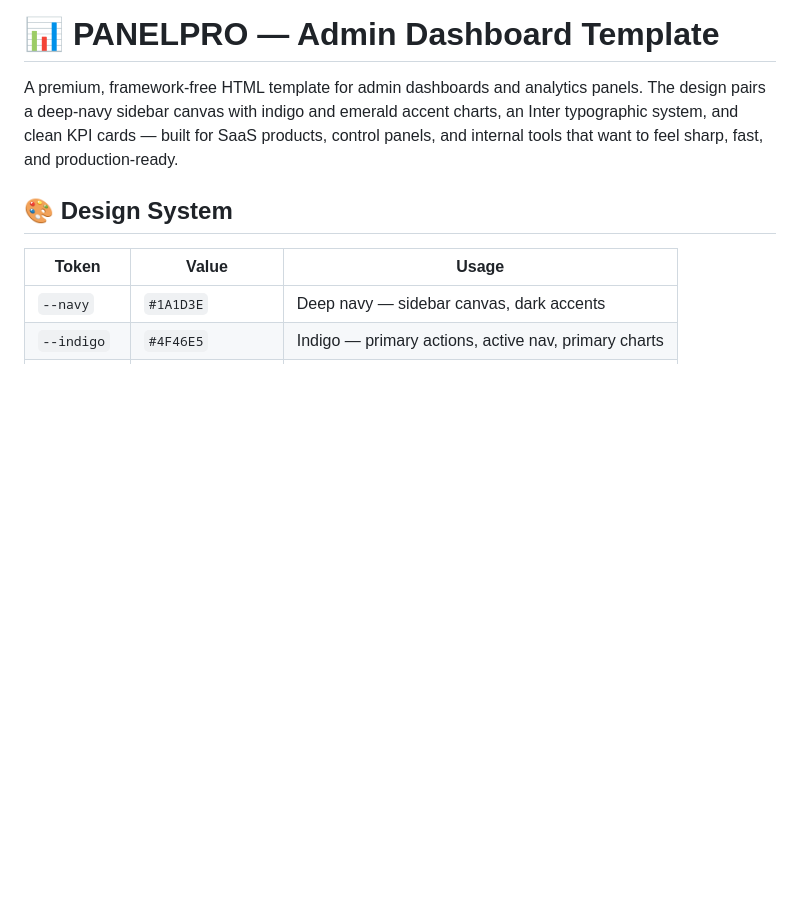
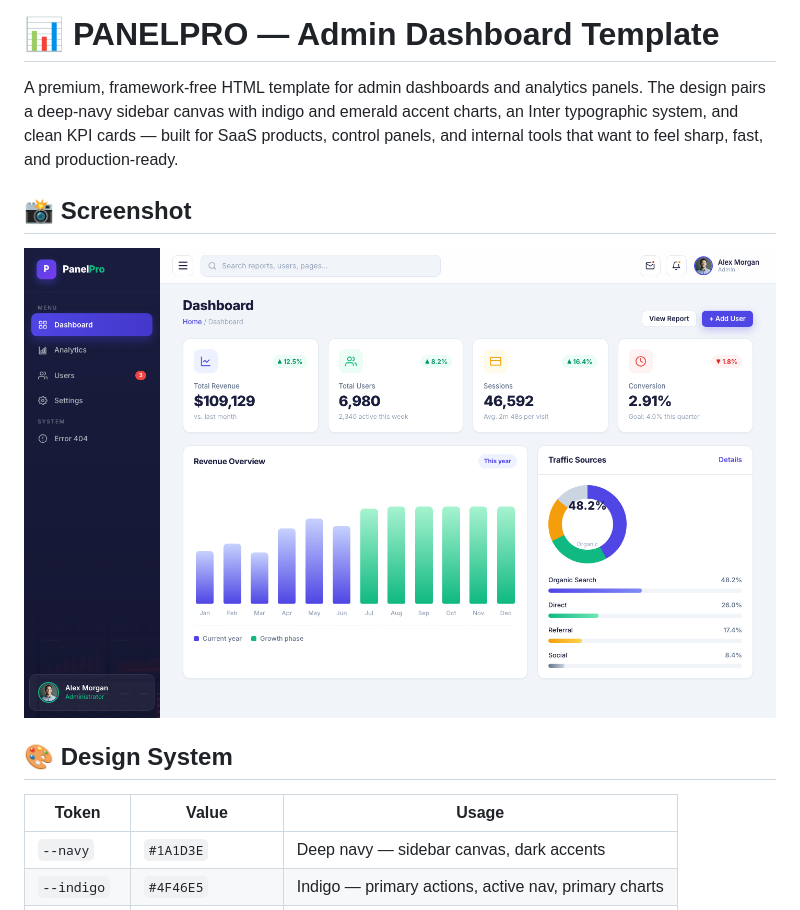
Before and after one commit to uiuxlabz/admin-dashboard-html-template, a Markdown page: README.md, the part around the change. GitHub-like rendering; pictures changed too: screenshot.png (added); blank space fills up the shorter version.

Commit message:
Redesign update — v2026.08.31-1
Version: v2026.08.31-1
Folder: admin-dashboard-html-template

```diff
--- a/README.md
+++ b/README.md
@@ -1,6 +1,10 @@
 # 📊 PANELPRO — Admin Dashboard Template
 
 A premium, framework-free HTML template for admin dashboards and analytics panels. The design pairs a deep-navy sidebar canvas with indigo and emerald accent charts, an Inter typographic system, and clean KPI cards — built for SaaS products, control panels, and internal tools that want to feel sharp, fast, and production-ready.
+
+## 📸 Screenshot
+
+![Homepage Preview](screenshot.png)
 
 ## 🎨 Design System
 
```
